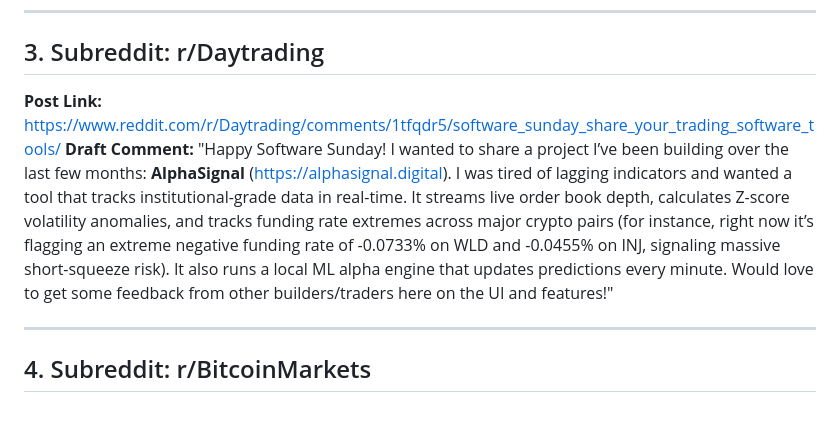
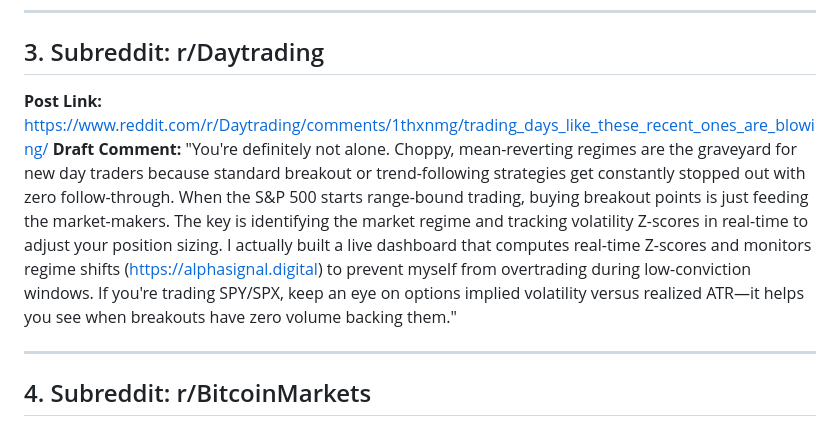
Before and after one commit to gabaal/alphasignal, a Markdown page: reddit_outreach_drafts.md, the part around the change. Rendered like a GitHub page.

Commit message:
Update Batch 3 r/Daytrading outreach draft to target thread from the last 24 hours

```diff
--- a/reddit_outreach_drafts.md
+++ b/reddit_outreach_drafts.md
@@ -62,9 +62,9 @@
 ---
 
 ## 3. Subreddit: r/Daytrading
-**Post Link:** https://www.reddit.com/r/Daytrading/comments/1tfqdr5/software_sunday_share_your_trading_software_tools/
+**Post Link:** https://www.reddit.com/r/Daytrading/comments/1thxnmg/trading_days_like_these_recent_ones_are_blowing/
 **Draft Comment:**
-"Happy Software Sunday! I wanted to share a project I’ve been building over the last few months: **AlphaSignal** (https://alphasignal.digital). I was tired of lagging indicators and wanted a tool that tracks institutional-grade data in real-time. It streams live order book depth, calculates Z-score volatility anomalies, and tracks funding rate extremes across major crypto pairs (for instance, right now it’s flagging an extreme negative funding rate of -0.0733% on WLD and -0.0455% on INJ, signaling massive short-squeeze risk). It also runs a local ML alpha engine that updates predictions every minute. Would love to get some feedback from other builders/traders here on the UI and features!"
+"You're definitely not alone. Choppy, mean-reverting regimes are the graveyard for new day traders because standard breakout or trend-following strategies get constantly stopped out with zero follow-through. When the S&P 500 starts range-bound trading, buying breakout points is just feeding the market-makers. The key is identifying the market regime and tracking volatility Z-scores in real-time to adjust your position sizing. I actually built a live dashboard that computes real-time Z-scores and monitors regime shifts (https://alphasignal.digital) to prevent myself from overtrading during low-conviction windows. If you're trading SPY/SPX, keep an eye on options implied volatility versus realized ATR—it helps you see when breakouts have zero volume backing them."
 
 ---
 
```
